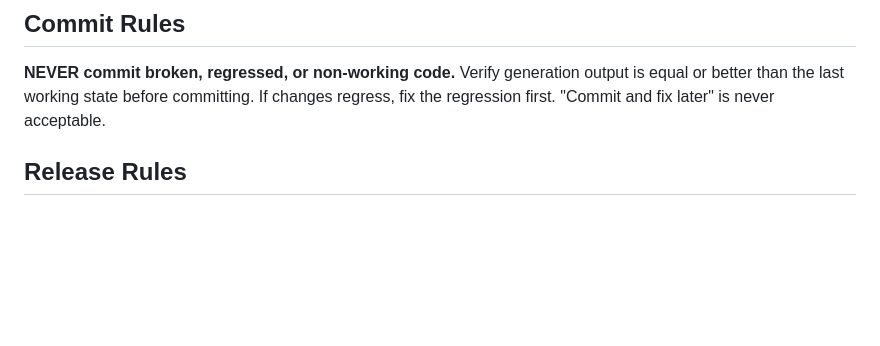
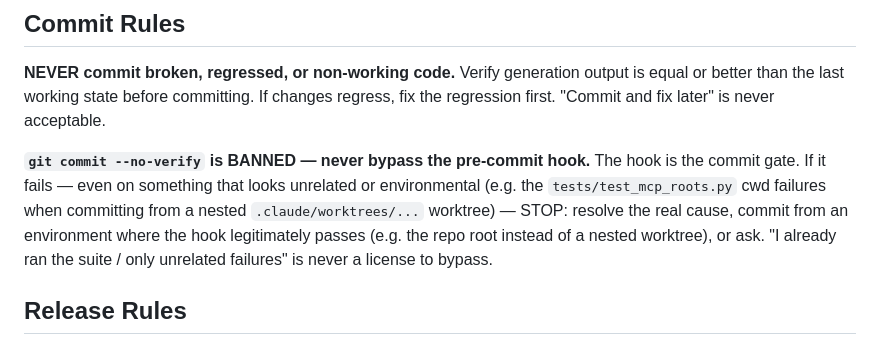
Before and after one commit to pragmatest-dev/lvkit, a Markdown page: CLAUDE.md, the part around the change. Drawn GitHub-style; blank space fills up the shorter version.

Commit message:
docs(claude): ban `git commit --no-verify` in Commit Rules
The pre-commit hook is the commit gate; never bypass it. If it fails — even on
something that looks unrelated or environmental (e.g. the test_mcp_roots.py cwd
failures when committing from a nested worktree) — resolve the real cause or
commit from an environment where the hook legitimately passes (the repo root,
not a nested worktree), or ask. Never --no-verify.

Co-Authored-By: Claude Opus 4.8 <noreply@anthropic.com>
Claude-Session: https://claude.ai/code/session_01VuqtZFhDBpQc5F8nRfr5kh

```diff
--- a/CLAUDE.md
+++ b/CLAUDE.md
@@ -302,6 +302,8 @@ NEVER silently change an approved plan. NEVER say "actually this is simpler" and
 
 **NEVER commit broken, regressed, or non-working code.** Verify generation output is equal or better than the last working state before committing. If changes regress, fix the regression first. "Commit and fix later" is never acceptable.
 
+**`git commit --no-verify` is BANNED — never bypass the pre-commit hook.** The hook is the commit gate. If it fails — even on something that looks unrelated or environmental (e.g. the `tests/test_mcp_roots.py` cwd failures when committing from a nested `.claude/worktrees/...` worktree) — STOP: resolve the real cause, commit from an environment where the hook legitimately passes (e.g. the repo root instead of a nested worktree), or ask. "I already ran the suite / only unrelated failures" is never a license to bypass.
+
 ## Release Rules
 
 **Date the changelog BEFORE tagging — never after.** At the commit you tag, `CHANGELOG.md` must already have a dated `## [X.Y.Z] - <date>` section for the version (with a fresh empty `## [Unreleased]` reopened above it) — never the version's changes stranded under `[Unreleased]`. PyPI/the release consume the changelog and the published version is immutable, so dating it afterward does not fix the shipped release. Release order: (1) merge → (2) **date the changelog** → (3) bump the version sites (`pyproject` + `__init__` + `uv.lock` + `editors/vscode/package.json`) → (4) tag `vX.Y.Z` (PyPI) / `ext-vX.Y.Z` (bundles) → (5) the Cloud Run render service redeploys **automatically**. The render service **builds lvkit from repo source, not PyPI**, so a release is only fully shipped once the tagged source is redeployed — this is now the `deploy-render` job in `.github/workflows/publish.yml`, which fires on the `v*` tag (after the PyPI publish) and deploys via keyless Workload Identity Federation (no stored SA key). **So do NOT run `gcloud builds submit` by hand** on a normal release — the tag does it. Only deploy manually to recover from a failed CI deploy or to push un-tagged `main` source ahead of a release (`gcloud builds submit --config deploy/cloudrun/cloudbuild.yaml ...` from the repo root — see `deploy/cloudrun/README.md`). Watch the `deploy-render` job on the tag to confirm it succeeded; a red deploy job means the render service is still on the old source.
```
